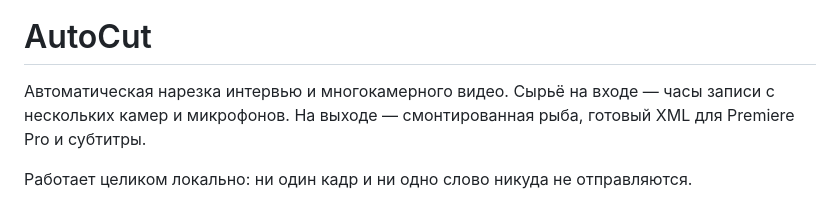
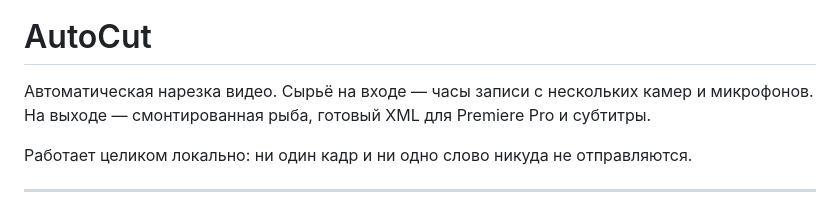
Before and after one commit to peeppohui/autocut, a Markdown page: README.md, the part around the change. Rendered like a GitHub page.

```diff
--- a/README.md
+++ b/README.md
@@ -4,7 +4,7 @@
 
 # AutoCut
 
-Автоматическая нарезка интервью и многокамерного видео. Сырьё на входе —
+Автоматическая нарезка видео. Сырьё на входе —
 часы записи с нескольких камер и микрофонов. На выходе — смонтированная
 рыба, готовый XML для Premiere Pro и субтитры.
 
```
